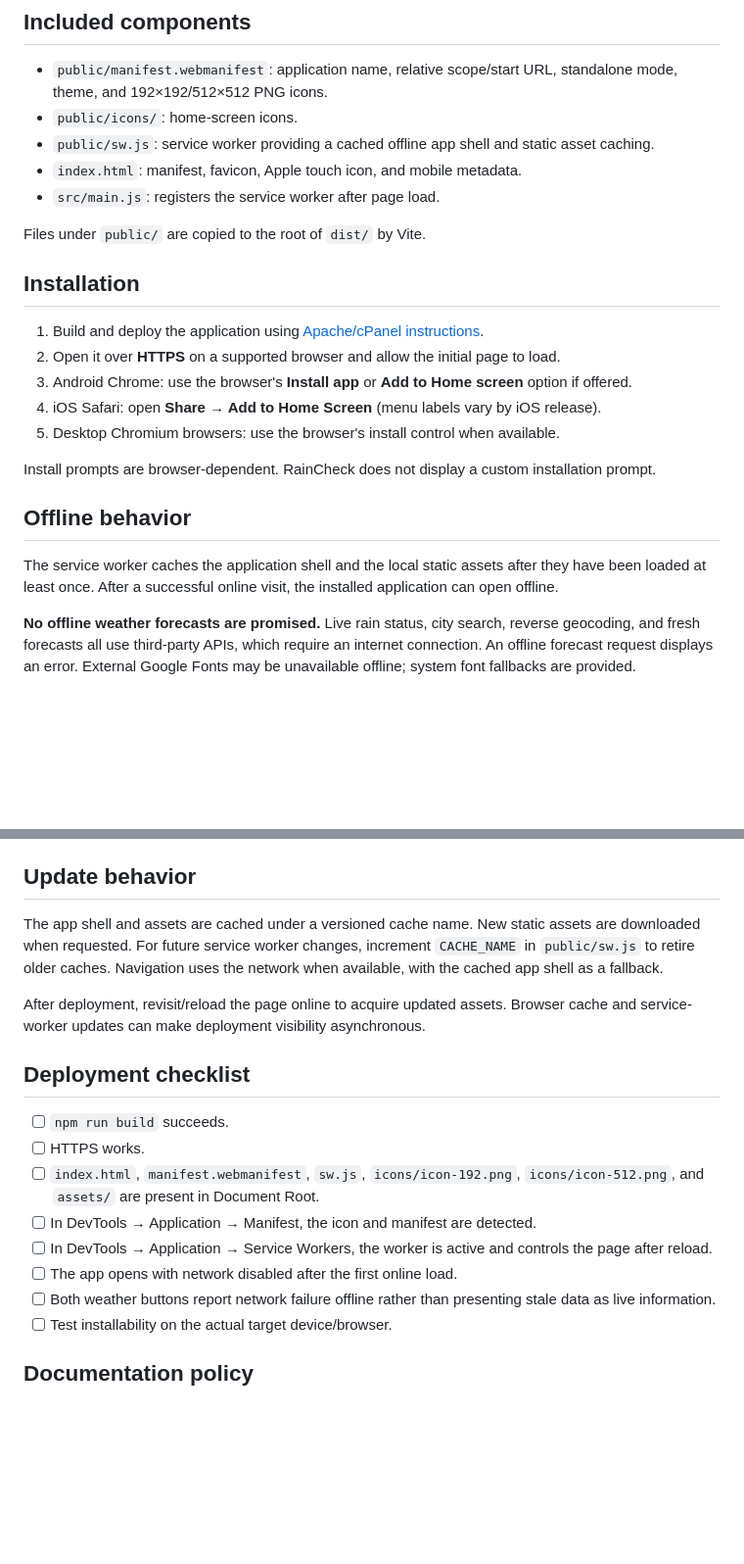
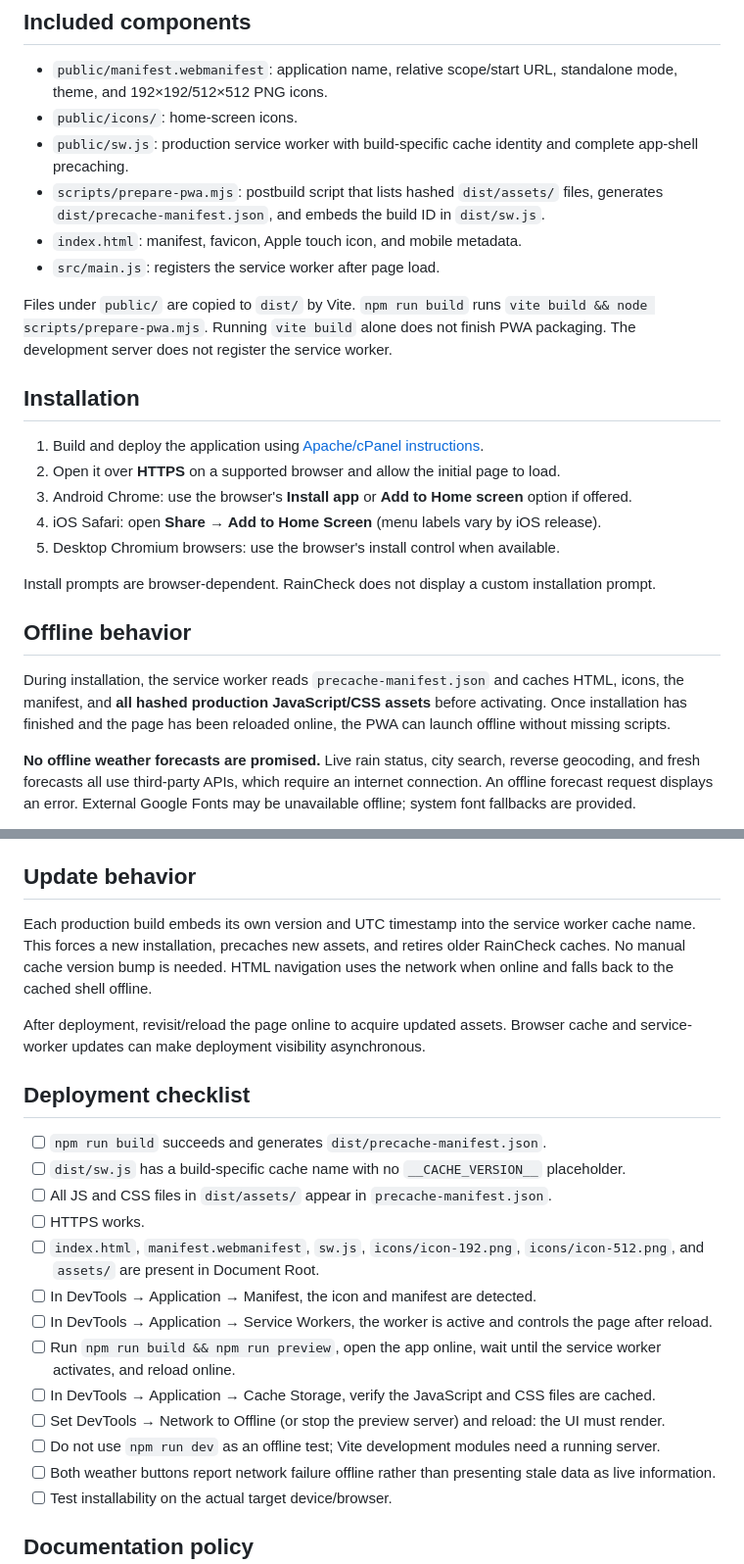
Before and after one commit to antonmitsev/rain-check, a Markdown page: docs/pwa.md, 2 parts joined by grey strips. Shown at 98% size. Rendered like a GitHub page; blank space fills up the shorter version.

Commit message:
docs(pwa): explain app-shell precaching and reliable offline tests

```diff
--- a/docs/pwa.md
+++ b/docs/pwa.md
@@ -6,11 +6,12 @@ RainCheck is an installable Progressive Web App (PWA) built with Vite and vanill
 
 - `public/manifest.webmanifest`: application name, relative scope/start URL, standalone mode, theme, and 192×192/512×512 PNG icons.
 - `public/icons/`: home-screen icons.
-- `public/sw.js`: service worker providing a cached offline app shell and static asset caching.
+- `public/sw.js`: production service worker with build-specific cache identity and complete app-shell precaching.
+- `scripts/prepare-pwa.mjs`: postbuild script that lists hashed `dist/assets/` files, generates `dist/precache-manifest.json`, and embeds the build ID in `dist/sw.js`.
 - `index.html`: manifest, favicon, Apple touch icon, and mobile metadata.
 - `src/main.js`: registers the service worker after page load.
 
-Files under `public/` are copied to the root of `dist/` by Vite.
+Files under `public/` are copied to `dist/` by Vite. `npm run build` runs `vite build && node scripts/prepare-pwa.mjs`. Running `vite build` alone does not finish PWA packaging. The development server does not register the service worker.
 
 ## Installation
 
@@ -24,7 +25,7 @@ Install prompts are browser-dependent. RainCheck does not display a custom insta
 
 ## Offline behavior
 
-The service worker caches the application shell and the local static assets after they have been loaded at least once. After a successful online visit, the installed application can open offline.
+During installation, the service worker reads `precache-manifest.json` and caches HTML, icons, the manifest, and **all hashed production JavaScript/CSS assets** before activating. Once installation has finished and the page has been reloaded online, the PWA can launch offline without missing scripts.
 
 **No offline weather forecasts are promised.** Live rain status, city search, reverse geocoding, and fresh forecasts all use third-party APIs, which require an internet connection. An offline forecast request displays an error. External Google Fonts may be unavailable offline; system font fallbacks are provided.
 
@@ -36,18 +37,23 @@ Production builds include a static `version.json` endpoint (see [deployment guid
 
 ## Update behavior
 
-The app shell and assets are cached under a versioned cache name. New static assets are downloaded when requested. For future service worker changes, increment `CACHE_NAME` in `public/sw.js` to retire older caches. Navigation uses the network when available, with the cached app shell as a fallback.
+Each production build embeds its own version and UTC timestamp into the service worker cache name. This forces a new installation, precaches new assets, and retires older RainCheck caches. No manual cache version bump is needed. HTML navigation uses the network when online and falls back to the cached shell offline.
 
 After deployment, revisit/reload the page online to acquire updated assets. Browser cache and service-worker updates can make deployment visibility asynchronous.
 
 ## Deployment checklist
 
-- [ ] `npm run build` succeeds.
+- [ ] `npm run build` succeeds and generates `dist/precache-manifest.json`.
+- [ ] `dist/sw.js` has a build-specific cache name with no `__CACHE_VERSION__` placeholder.
+- [ ] All JS and CSS files in `dist/assets/` appear in `precache-manifest.json`.
 - [ ] HTTPS works.
 - [ ] `index.html`, `manifest.webmanifest`, `sw.js`, `icons/icon-192.png`, `icons/icon-512.png`, and `assets/` are present in Document Root.
 - [ ] In DevTools → Application → Manifest, the icon and manifest are detected.
 - [ ] In DevTools → Application → Service Workers, the worker is active and controls the page after reload.
-- [ ] The app opens with network disabled after the first online load.
+- [ ] Run `npm run build && npm run preview`, open the app online, wait until the service worker activates, and reload online.
+- [ ] In DevTools → Application → Cache Storage, verify the JavaScript and CSS files are cached.
+- [ ] Set DevTools → Network to Offline (or stop the preview server) and reload: the UI must render.
+- [ ] Do not use `npm run dev` as an offline test; Vite development modules need a running server.
 - [ ] Both weather buttons report network failure offline rather than presenting stale data as live information.
 - [ ] Test installability on the actual target device/browser.
 
```
